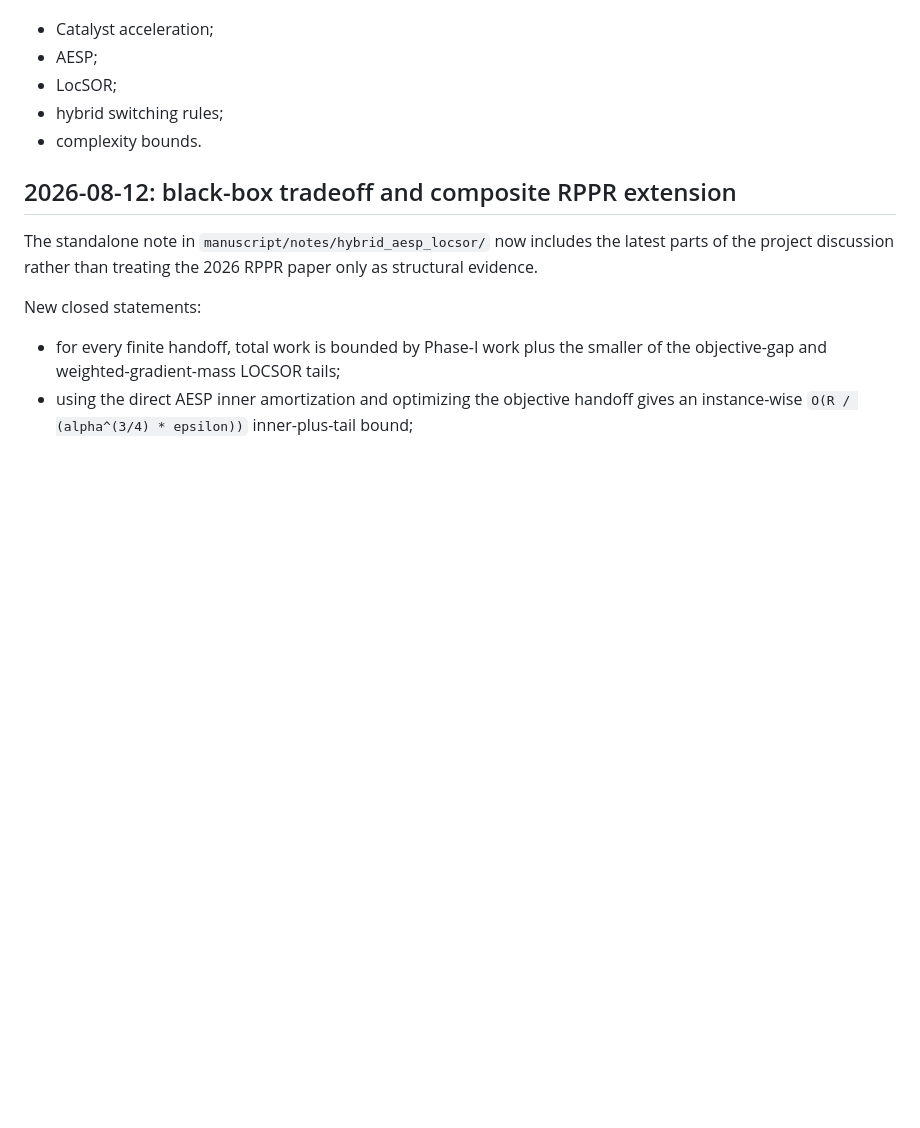
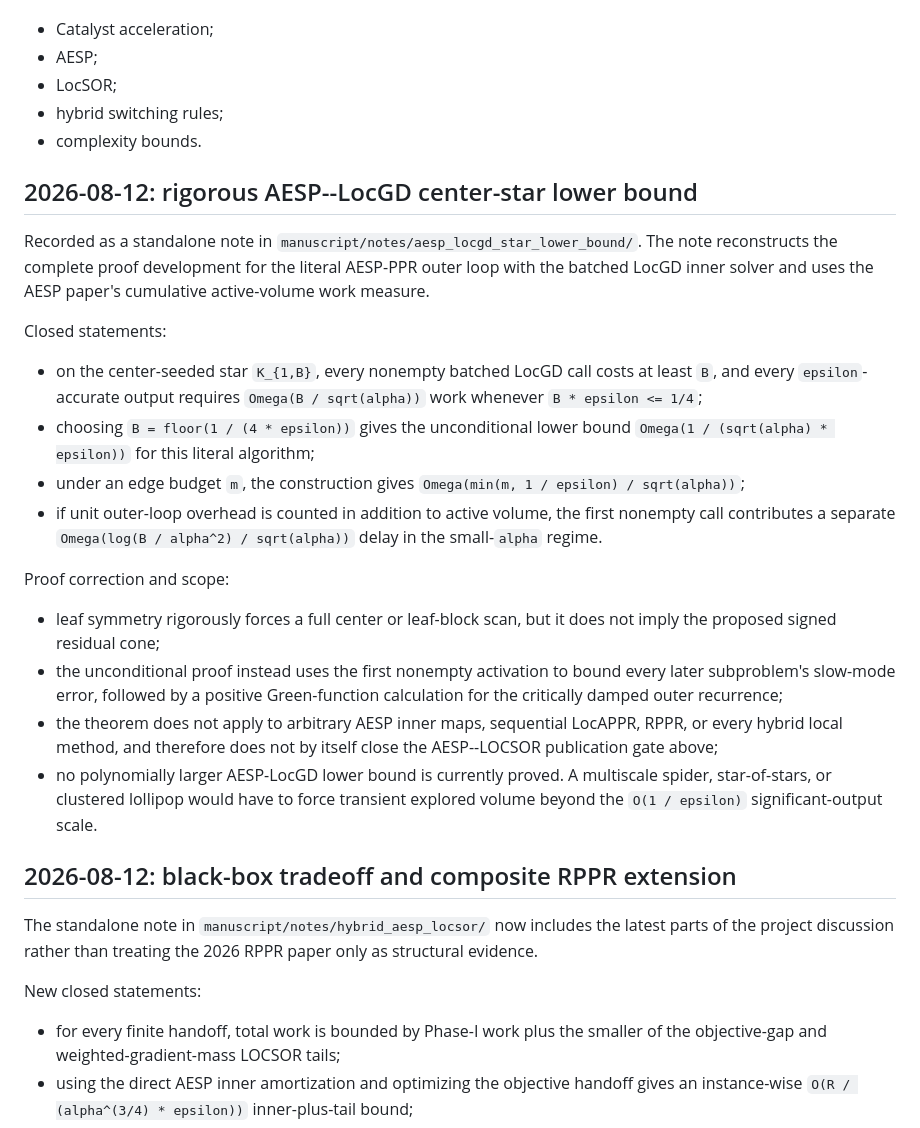
Before and after one commit to baojian/hybrid-local-solver, a Markdown page: docs/research_notes.md, the part around the change. Drawn GitHub-style; blank space fills up the shorter version.

Commit message:
Record rigorous AESP-LocGD star lower bound

```diff
--- a/docs/research_notes.md
+++ b/docs/research_notes.md
@@ -11,6 +11,42 @@ Important topics:
 - LocSOR;
 - hybrid switching rules;
 - complexity bounds.
+
+## 2026-08-12: rigorous AESP--LocGD center-star lower bound
+
+Recorded as a standalone note in
+`manuscript/notes/aesp_locgd_star_lower_bound/`. The note reconstructs the
+complete proof development for the literal AESP-PPR outer loop with the
+batched LocGD inner solver and uses the AESP paper's cumulative active-volume
+work measure.
+
+Closed statements:
+
+- on the center-seeded star `K_{1,B}`, every nonempty batched LocGD call costs
+  at least `B`, and every `epsilon`-accurate output requires
+  `Omega(B / sqrt(alpha))` work whenever `B * epsilon <= 1/4`;
+- choosing `B = floor(1 / (4 * epsilon))` gives the unconditional lower bound
+  `Omega(1 / (sqrt(alpha) * epsilon))` for this literal algorithm;
+- under an edge budget `m`, the construction gives
+  `Omega(min(m, 1 / epsilon) / sqrt(alpha))`;
+- if unit outer-loop overhead is counted in addition to active volume, the
+  first nonempty call contributes a separate
+  `Omega(log(B / alpha^2) / sqrt(alpha))` delay in the small-`alpha` regime.
+
+Proof correction and scope:
+
+- leaf symmetry rigorously forces a full center or leaf-block scan, but it does
+  not imply the proposed signed residual cone;
+- the unconditional proof instead uses the first nonempty activation to bound
+  every later subproblem's slow-mode error, followed by a positive
+  Green-function calculation for the critically damped outer recurrence;
+- the theorem does not apply to arbitrary AESP inner maps, sequential
+  LocAPPR, RPPR, or every hybrid local method, and therefore does not by itself
+  close the AESP--LOCSOR publication gate above;
+- no polynomially larger AESP-LocGD lower bound is currently proved. A
+  multiscale spider, star-of-stars, or clustered lollipop would have to force
+  transient explored volume beyond the `O(1 / epsilon)` significant-output
+  scale.
 
 ## 2026-08-12: black-box tradeoff and composite RPPR extension
 
```
